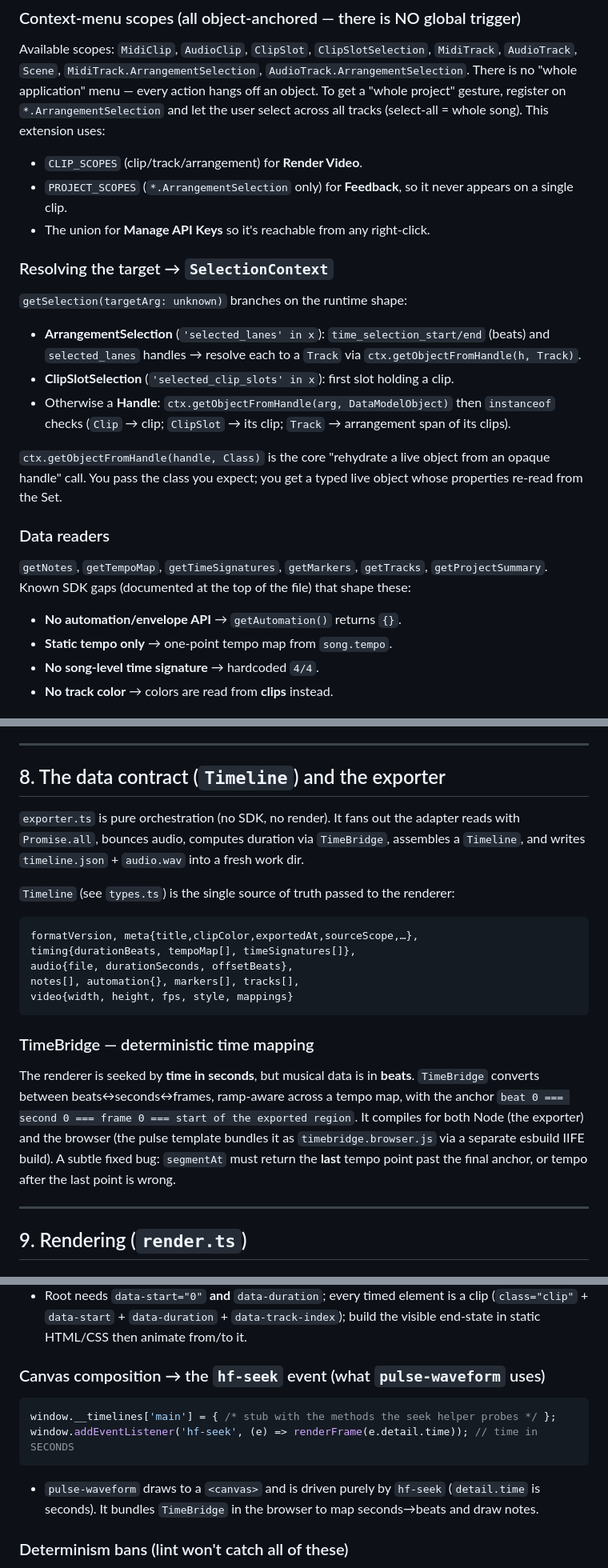
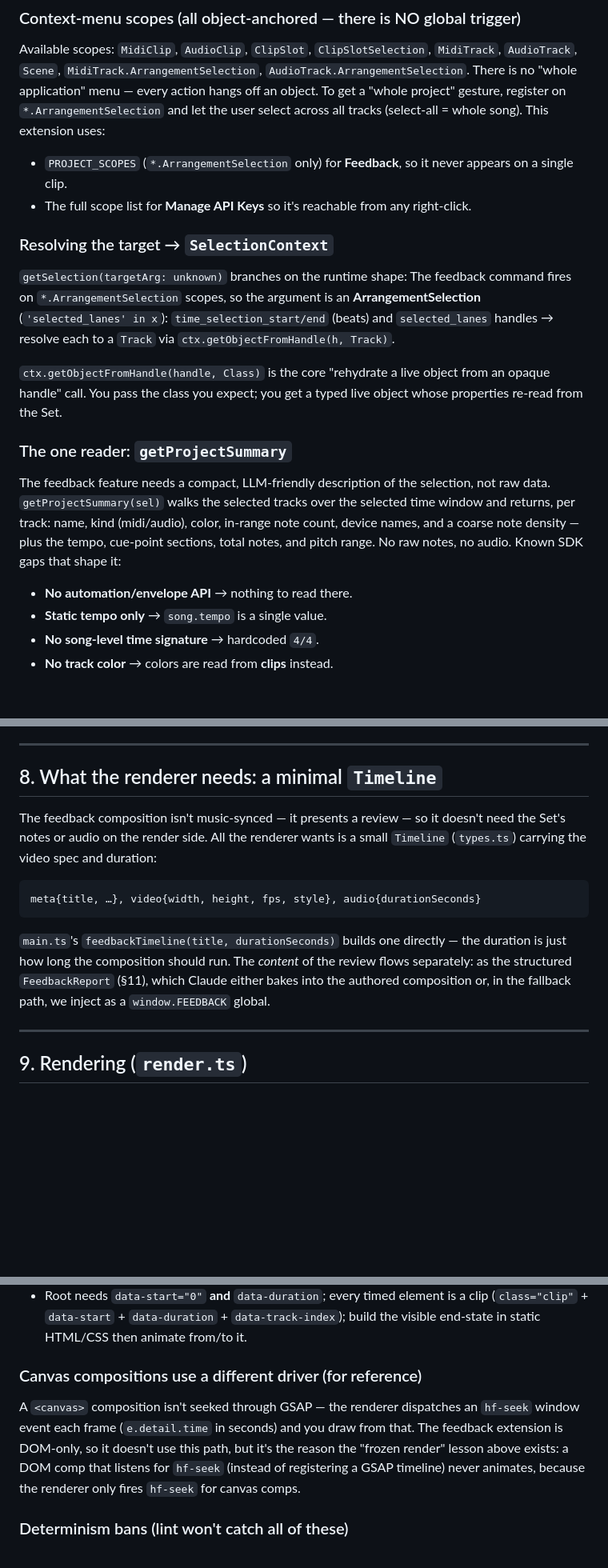
Before and after one commit to vanceingalls/ableton-extensions, a Markdown page: docs/BUILDING-HYPERFRAMES-EXTENSIONS.md, 3 parts joined by grey strips. Shown at 80% size. Drawn GitHub-style; blank space fills up the shorter version.

````diff
--- a/docs/BUILDING-HYPERFRAMES-EXTENSIONS.md
+++ b/docs/BUILDING-HYPERFRAMES-EXTENSIONS.md
@@ -252,28 +246,28 @@ Available scopes: `MidiClip`, `AudioClip`, `ClipSlot`, `ClipSlotSelection`, `Mid
 There is no "whole application" menu — every action hangs off an object. To get a
 "whole project" gesture, register on `*.ArrangementSelection` and let the user select across
 all tracks (select-all = whole song). This extension uses:
-- `CLIP_SCOPES` (clip/track/arrangement) for **Render Video**.
 - `PROJECT_SCOPES` (`*.ArrangementSelection` only) for **Feedback**, so it never appears on a
   single clip.
-- The union for **Manage API Keys** so it's reachable from any right-click.
+- The full scope list for **Manage API Keys** so it's reachable from any right-click.
 
 ### Resolving the target → `SelectionContext`
 `getSelection(targetArg: unknown)` branches on the runtime shape:
-- **ArrangementSelection** (`'selected_lanes' in x`): `time_selection_start/end` (beats) and
-  `selected_lanes` handles → resolve each to a `Track` via `ctx.getObjectFromHandle(h, Track)`.
-- **ClipSlotSelection** (`'selected_clip_slots' in x`): first slot holding a clip.
-- Otherwise a **Handle**: `ctx.getObjectFromHandle(arg, DataModelObject)` then `instanceof`
-  checks (`Clip` → clip; `ClipSlot` → its clip; `Track` → arrangement span of its clips).
+The feedback command fires on `*.ArrangementSelection` scopes, so the argument is an
+**ArrangementSelection** (`'selected_lanes' in x`): `time_selection_start/end` (beats) and
+`selected_lanes` handles → resolve each to a `Track` via `ctx.getObjectFromHandle(h, Track)`.
 
 `ctx.getObjectFromHandle(handle, Class)` is the core "rehydrate a live object from an opaque
 handle" call. You pass the class you expect; you get a typed live object whose properties
 re-read from the Set.
 
-### Data readers
-`getNotes`, `getTempoMap`, `getTimeSignatures`, `getMarkers`, `getTracks`, `getProjectSummary`.
-Known SDK gaps (documented at the top of the file) that shape these:
-- **No automation/envelope API** → `getAutomation()` returns `{}`.
-- **Static tempo only** → one-point tempo map from `song.tempo`.
+### The one reader: `getProjectSummary`
+The feedback feature needs a compact, LLM-friendly description of the selection, not raw
+data. `getProjectSummary(sel)` walks the selected tracks over the selected time window and
+returns, per track: name, kind (midi/audio), color, in-range note count, device names, and a
+coarse note density — plus the tempo, cue-point sections, total notes, and pitch range. No
+raw notes, no audio. Known SDK gaps that shape it:
+- **No automation/envelope API** → nothing to read there.
+- **Static tempo only** → `song.tempo` is a single value.
 - **No song-level time signature** → hardcoded `4/4`.
 - **No track color** → colors are read from **clips** instead.
 
@@ -305,28 +298,18 @@ Do this **at the boundary**, before any math or serialization. `colorToHex` and
 
 ---
 
-## 8. The data contract (`Timeline`) and the exporter
+## 8. What the renderer needs: a minimal `Timeline`
 
-`exporter.ts` is pure orchestration (no SDK, no render). It fans out the adapter reads with
-`Promise.all`, bounces audio, computes duration via `TimeBridge`, assembles a `Timeline`, and
-writes `timeline.json` + `audio.wav` into a fresh work dir.
-
-`Timeline` (see `types.ts`) is the single source of truth passed to the renderer:
+The feedback composition isn't music-synced — it presents a review — so it doesn't need the
+Set's notes or audio on the render side. All the renderer wants is a small `Timeline`
+(`types.ts`) carrying the video spec and duration:
 ```
-formatVersion, meta{title,clipColor,exportedAt,sourceScope,…},
-timing{durationBeats, tempoMap[], timeSignatures[]},
-audio{file, durationSeconds, offsetBeats},
-notes[], automation{}, markers[], tracks[],
-video{width, height, fps, style, mappings}
+meta{title, …}, video{width, height, fps, style}, audio{durationSeconds}
 ```
-
-### TimeBridge — deterministic time mapping
-The renderer is seeked by **time in seconds**, but musical data is in **beats**. `TimeBridge`
-converts between beats↔seconds↔frames, ramp-aware across a tempo map, with the anchor
-`beat 0 === second 0 === frame 0 === start of the exported region`. It compiles for both Node
-(the exporter) and the browser (the pulse template bundles it as `timebridge.browser.js` via a
-separate esbuild IIFE build). A subtle fixed bug: `segmentAt` must return the **last** tempo
-point past the final anchor, or tempo after the last point is wrong.
+`main.ts`'s `feedbackTimeline(title, durationSeconds)` builds one directly — the duration is
+just how long the composition should run. The *content* of the review flows separately: as the
+structured `FeedbackReport` (§11), which Claude either bakes into the authored composition or,
+in the fallback path, we inject as a `window.FEEDBACK` global.
 
 ---
 
@@ -450,13 +434,12 @@ its time value alone. Two valid animation drivers, and the choice matters:
   (`class="clip"` + `data-start` + `data-duration` + `data-track-index`); build the visible
   end-state in static HTML/CSS then animate from/to it.
 
-### Canvas composition → the `hf-seek` event (what `pulse-waveform` uses)
-```js
-window.__timelines['main'] = { /* stub with the methods the seek helper probes */ };
-window.addEventListener('hf-seek', (e) => renderFrame(e.detail.time)); // time in SECONDS
-```
-- `pulse-waveform` draws to a `<canvas>` and is driven purely by `hf-seek` (`detail.time` is
-  seconds). It bundles `TimeBridge` in the browser to map seconds→beats and draw notes.
+### Canvas compositions use a different driver (for reference)
+A `<canvas>` composition isn't seeked through GSAP — the renderer dispatches an `hf-seek`
+window event each frame (`e.detail.time` in seconds) and you draw from that. The feedback
+extension is DOM-only, so it doesn't use this path, but it's the reason the "frozen render"
+lesson above exists: a DOM comp that listens for `hf-seek` (instead of registering a GSAP
+timeline) never animates, because the renderer only fires `hf-seek` for canvas comps.
 
 ### Determinism bans (lint won't catch all of these)
 No `Date.now`/`performance.now`/any render clock; no unseeded `Math.random`; no network
````
Also changed, not shown: other parts of docs/BUILDING-HYPERFRAMES-EXTENSIONS.md (+35 -41 lines).
